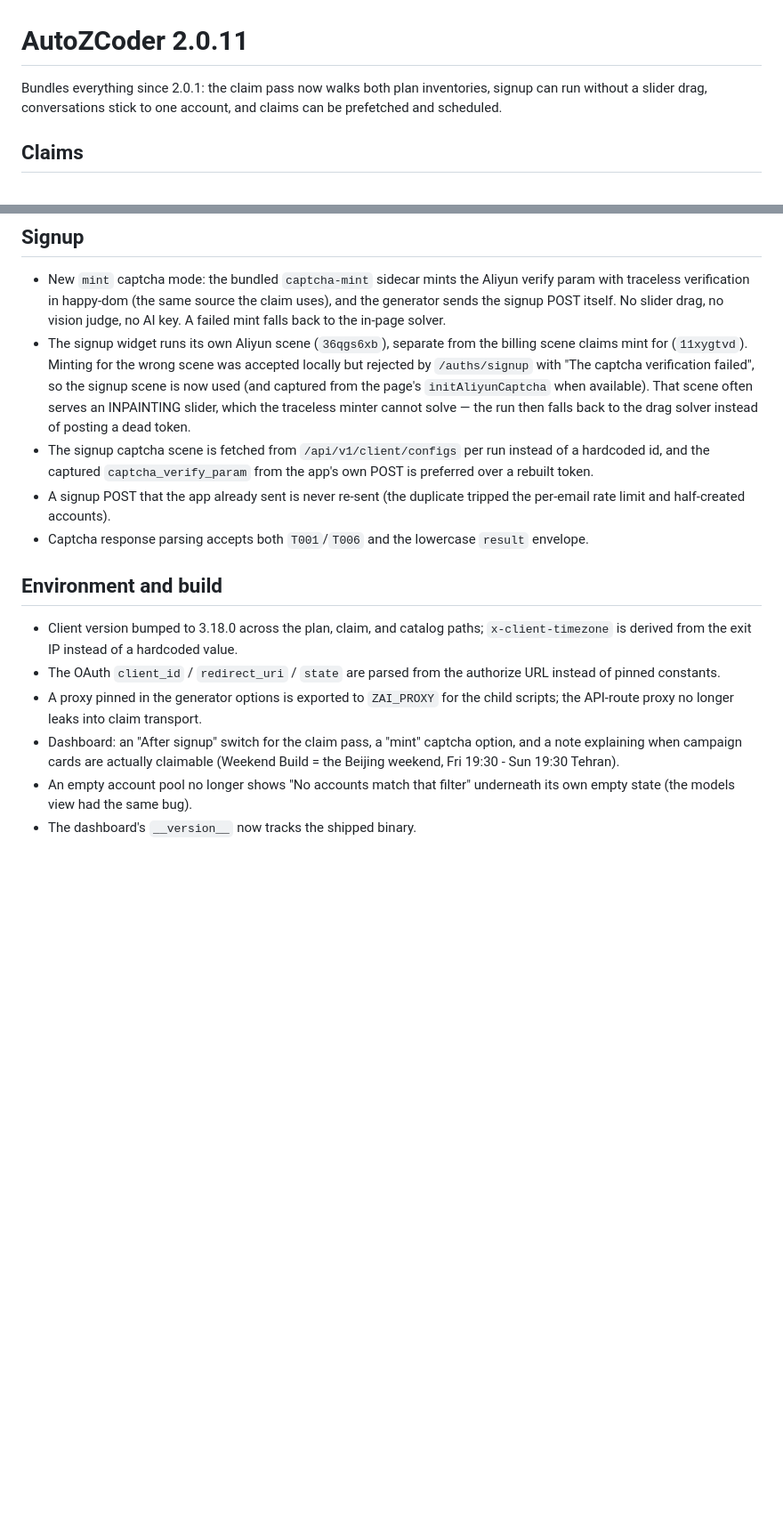
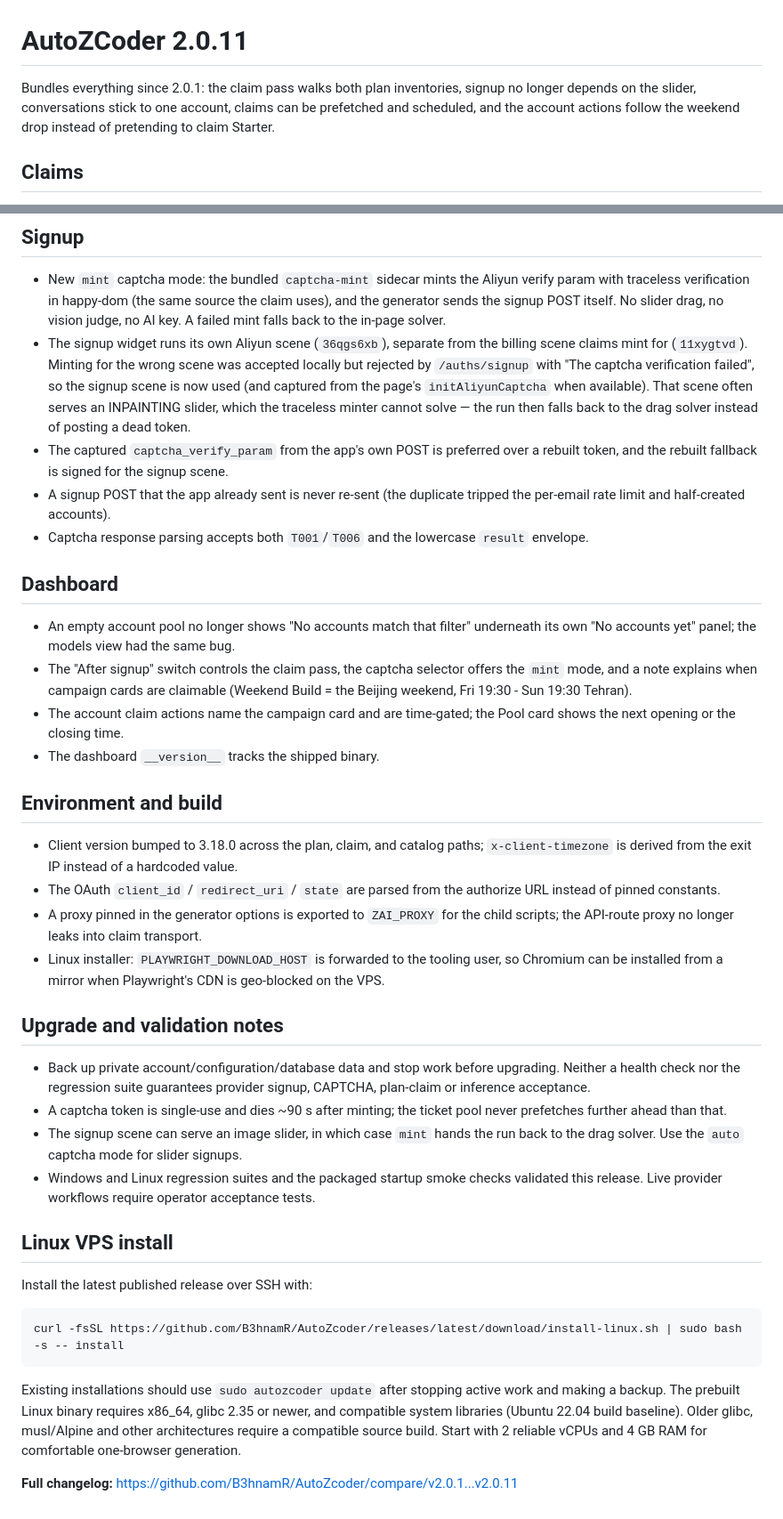
Before and after one commit to B3hnamR/AutoZcoder, a Markdown page: docs/releases/2.0.11.md, 2 parts joined by grey strips. Shown at 89% size. Drawn GitHub-style; blank space fills up the shorter version.

Commit message:
docs(release): complete the 2.0.11 changelog

````diff
--- a/docs/releases/2.0.11.md
+++ b/docs/releases/2.0.11.md
@@ -1,8 +1,9 @@
 # AutoZCoder 2.0.11
 
-Bundles everything since 2.0.1: the claim pass now walks both plan inventories,
-signup can run without a slider drag, conversations stick to one account, and
-claims can be prefetched and scheduled.
+Bundles everything since 2.0.1: the claim pass walks both plan inventories,
+signup no longer depends on the slider, conversations stick to one account,
+claims can be prefetched and scheduled, and the account actions follow the
+weekend drop instead of pretending to claim Starter.
 
 ## Claims
 
@@ -60,13 +61,23 @@ claims can be prefetched and scheduled.
   page's `initAliyunCaptcha` when available). That scene often serves an
   INPAINTING slider, which the traceless minter cannot solve — the run then
   falls back to the drag solver instead of posting a dead token.
-- The signup captcha scene is fetched from `/api/v1/client/configs` per run
-  instead of a hardcoded id, and the captured `captcha_verify_param` from the
-  app's own POST is preferred over a rebuilt token.
+- The captured `captcha_verify_param` from the app's own POST is preferred over
+  a rebuilt token, and the rebuilt fallback is signed for the signup scene.
 - A signup POST that the app already sent is never re-sent (the duplicate
   tripped the per-email rate limit and half-created accounts).
 - Captcha response parsing accepts both `T001`/`T006` and the lowercase
   `result` envelope.
+
+## Dashboard
+
+- An empty account pool no longer shows "No accounts match that filter"
+  underneath its own "No accounts yet" panel; the models view had the same bug.
+- The "After signup" switch controls the claim pass, the captcha selector offers
+  the `mint` mode, and a note explains when campaign cards are claimable
+  (Weekend Build = the Beijing weekend, Fri 19:30 - Sun 19:30 Tehran).
+- The account claim actions name the campaign card and are time-gated; the
+  Pool card shows the next opening or the closing time.
+- The dashboard `__version__` tracks the shipped binary.
 
 ## Environment and build
 
@@ -76,9 +87,35 @@ claims can be prefetched and scheduled.
   authorize URL instead of pinned constants.
 - A proxy pinned in the generator options is exported to `ZAI_PROXY` for the
   child scripts; the API-route proxy no longer leaks into claim transport.
-- Dashboard: an "After signup" switch for the claim pass, a "mint" captcha
-  option, and a note explaining when campaign cards are actually claimable
-  (Weekend Build = the Beijing weekend, Fri 19:30 - Sun 19:30 Tehran).
-- An empty account pool no longer shows "No accounts match that filter"
-  underneath its own empty state (the models view had the same bug).
-- The dashboard's `__version__` now tracks the shipped binary.
+- Linux installer: `PLAYWRIGHT_DOWNLOAD_HOST` is forwarded to the tooling user,
+  so Chromium can be installed from a mirror when Playwright's CDN is
+  geo-blocked on the VPS.
+
+## Upgrade and validation notes
+
+- Back up private account/configuration/database data and stop work before
+  upgrading. Neither a health check nor the regression suite guarantees
+  provider signup, CAPTCHA, plan-claim or inference acceptance.
+- A captcha token is single-use and dies ~90 s after minting; the ticket pool
+  never prefetches further ahead than that.
+- The signup scene can serve an image slider, in which case `mint` hands the run
+  back to the drag solver. Use the `auto` captcha mode for slider signups.
+- Windows and Linux regression suites and the packaged startup smoke checks
+  validated this release. Live provider workflows require operator acceptance
+  tests.
+
+## Linux VPS install
+
+Install the latest published release over SSH with:
+
+```bash
+curl -fsSL https://github.com/B3hnamR/AutoZcoder/releases/latest/download/install-linux.sh | sudo bash -s -- install
+```
+
+Existing installations should use `sudo autozcoder update` after stopping active
+work and making a backup. The prebuilt Linux binary requires x86_64, glibc 2.35
+or newer, and compatible system libraries (Ubuntu 22.04 build baseline). Older
+glibc, musl/Alpine and other architectures require a compatible source build.
+Start with 2 reliable vCPUs and 4 GB RAM for comfortable one-browser generation.
+
+**Full changelog:** https://github.com/B3hnamR/AutoZcoder/compare/v2.0.1...v2.0.11
````
